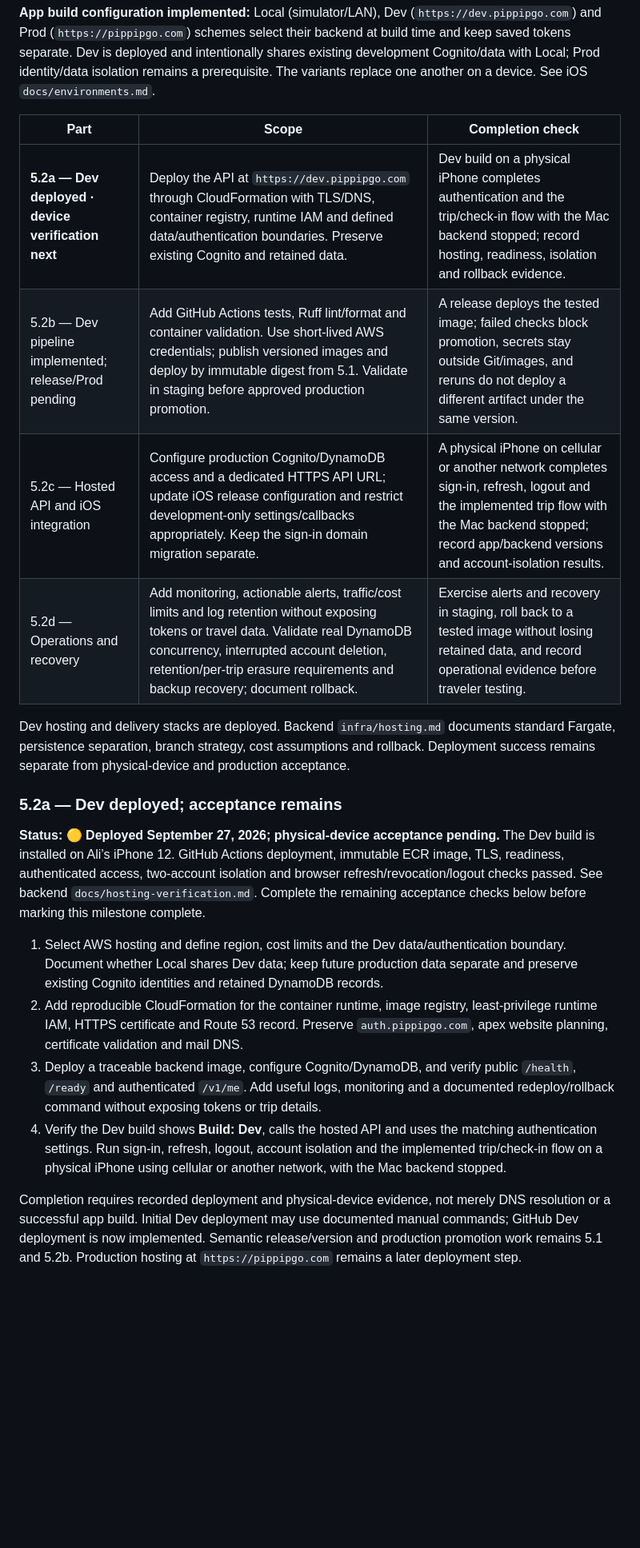
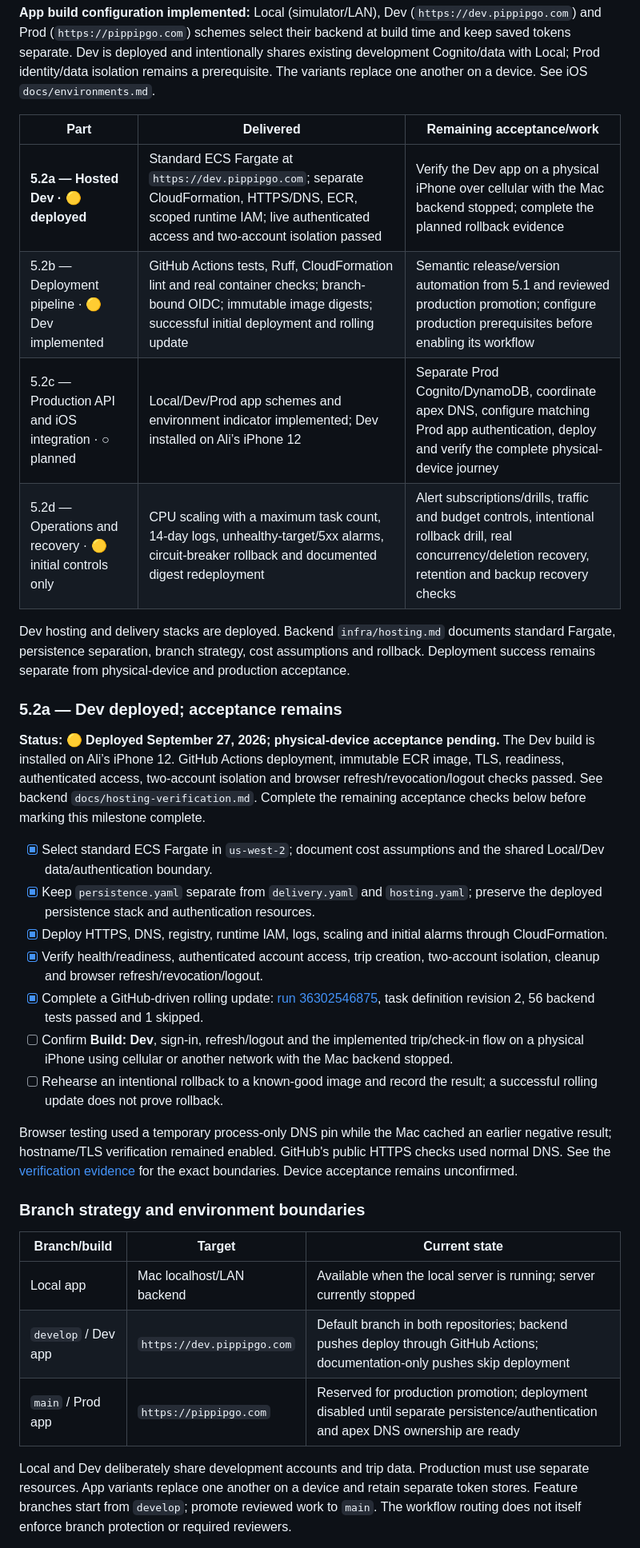
Before and after one commit to alikian/pipgogo-ios, a Markdown page: ROADMAP.md, the part around one of its changes. Shown at 80% size. Drawn GitHub-style; blank space fills up the shorter version.

Commit message:
docs: update roadmap after hosted Dev delivery

```diff
--- a/ROADMAP.md
+++ b/ROADMAP.md
@@ -129,12 +131,12 @@ The next product feature is 2.7, partial companion package.
 
 **App build configuration implemented:** Local (simulator/LAN), Dev (`https://dev.pippipgo.com`) and Prod (`https://pippipgo.com`) schemes select their backend at build time and keep saved tokens separate. Dev is deployed and intentionally shares existing development Cognito/data with Local; Prod identity/data isolation remains a prerequisite. The variants replace one another on a device. See iOS `docs/environments.md`.
 
-| Part | Scope | Completion check |
+| Part | Delivered | Remaining acceptance/work |
 | --- | --- | --- |
-| **5.2a — Dev deployed · device verification next** | Deploy the API at `https://dev.pippipgo.com` through CloudFormation with TLS/DNS, container registry, runtime IAM and defined data/authentication boundaries. Preserve existing Cognito and retained data. | Dev build on a physical iPhone completes authentication and the trip/check-in flow with the Mac backend stopped; record hosting, readiness, isolation and rollback evidence. |
-| 5.2b — Dev pipeline implemented; release/Prod pending | Add GitHub Actions tests, Ruff lint/format and container validation. Use short-lived AWS credentials; publish versioned images and deploy by immutable digest from 5.1. Validate in staging before approved production promotion. | A release deploys the tested image; failed checks block promotion, secrets stay outside Git/images, and reruns do not deploy a different artifact under the same version. |
-| 5.2c — Hosted API and iOS integration | Configure production Cognito/DynamoDB access and a dedicated HTTPS API URL; update iOS release configuration and restrict development-only settings/callbacks appropriately. Keep the sign-in domain migration separate. | A physical iPhone on cellular or another network completes sign-in, refresh, logout and the implemented trip flow with the Mac backend stopped; record app/backend versions and account-isolation results. |
-| 5.2d — Operations and recovery | Add monitoring, actionable alerts, traffic/cost limits and log retention without exposing tokens or travel data. Validate real DynamoDB concurrency, interrupted account deletion, retention/per-trip erasure requirements and backup recovery; document rollback. | Exercise alerts and recovery in staging, roll back to a tested image without losing retained data, and record operational evidence before traveler testing. |
+| **5.2a — Hosted Dev · 🟡 deployed** | Standard ECS Fargate at `https://dev.pippipgo.com`; separate CloudFormation, HTTPS/DNS, ECR, scoped runtime IAM; live authenticated access and two-account isolation passed | Verify the Dev app on a physical iPhone over cellular with the Mac backend stopped; complete the planned rollback evidence |
+| 5.2b — Deployment pipeline · 🟡 Dev implemented | GitHub Actions tests, Ruff, CloudFormation lint and real container checks; branch-bound OIDC; immutable image digests; successful initial deployment and rolling update | Semantic release/version automation from 5.1 and reviewed production promotion; configure production prerequisites before enabling its workflow |
+| 5.2c — Production API and iOS integration · ○ planned | Local/Dev/Prod app schemes and environment indicator implemented; Dev installed on Ali’s iPhone 12 | Separate Prod Cognito/DynamoDB, coordinate apex DNS, configure matching Prod app authentication, deploy and verify the complete physical-device journey |
+| 5.2d — Operations and recovery · 🟡 initial controls only | CPU scaling with a maximum task count, 14-day logs, unhealthy-target/5xx alarms, circuit-breaker rollback and documented digest redeployment | Alert subscriptions/drills, traffic and budget controls, intentional rollback drill, real concurrency/deletion recovery, retention and backup recovery checks |
 
 Dev hosting and delivery stacks are deployed. Backend `infra/hosting.md` documents
 standard Fargate, persistence separation, branch strategy, cost assumptions and rollback.
@@ -148,22 +150,29 @@ ECR image, TLS, readiness, authenticated access, two-account isolation and brows
 refresh/revocation/logout checks passed. See backend `docs/hosting-verification.md`. Complete the
 remaining acceptance checks below before marking this milestone complete.
 
-1. Select AWS hosting and define region, cost limits and the Dev data/authentication
-   boundary. Document whether Local shares Dev data; keep future production data
-   separate and preserve existing Cognito identities and retained DynamoDB records.
-2. Add reproducible CloudFormation for the container runtime, image registry,
-   least-privilege runtime IAM, HTTPS certificate and Route 53 record. Preserve
-   `auth.pippipgo.com`, apex website planning, certificate validation and mail DNS.
-3. Deploy a traceable backend image, configure Cognito/DynamoDB, and verify public
-   `/health`, `/ready` and authenticated `/v1/me`. Add useful logs, monitoring and
-   a documented redeploy/rollback command without exposing tokens or trip details.
-4. Verify the Dev build shows **Build: Dev**, calls the hosted API and uses the
-   matching authentication settings. Run sign-in, refresh, logout, account isolation
-   and the implemented trip/check-in flow on a physical iPhone using cellular or
-   another network, with the Mac backend stopped.
+- [x] Select standard ECS Fargate in `us-west-2`; document cost assumptions and the shared Local/Dev data/authentication boundary.
+- [x] Keep `persistence.yaml` separate from `delivery.yaml` and `hosting.yaml`; preserve the deployed persistence stack and authentication resources.
+- [x] Deploy HTTPS, DNS, registry, runtime IAM, logs, scaling and initial alarms through CloudFormation.
+- [x] Verify health/readiness, authenticated account access, trip creation, two-account isolation, cleanup and browser refresh/revocation/logout.
+- [x] Complete a GitHub-driven rolling update: [run 36302546875](https://github.com/alikian/pippipgo-backend/actions/runs/36302546875), task definition revision 2, 56 backend tests passed and 1 skipped.
+- [ ] Confirm **Build: Dev**, sign-in, refresh/logout and the implemented trip/check-in flow on a physical iPhone using cellular or another network with the Mac backend stopped.
+- [ ] Rehearse an intentional rollback to a known-good image and record the result; a successful rolling update does not prove rollback.
 
-Completion requires recorded deployment and physical-device evidence, not merely
-DNS resolution or a successful app build. Initial Dev deployment may use documented
-manual commands; GitHub Dev deployment is now implemented. Semantic release/version
-and production promotion work remains 5.1 and 5.2b.
-Production hosting at `https://pippipgo.com` remains a later deployment step.
+Browser testing used a temporary process-only DNS pin while the Mac cached an earlier
+negative result; hostname/TLS verification remained enabled. GitHub's public HTTPS
+checks used normal DNS. See the [verification evidence](https://github.com/alikian/pippipgo-backend/blob/develop/docs/hosting-verification.md)
+for the exact boundaries. Device acceptance remains unconfirmed.
+
+### Branch strategy and environment boundaries
+
+| Branch/build | Target | Current state |
+| --- | --- | --- |
+| Local app | Mac localhost/LAN backend | Available when the local server is running; server currently stopped |
+| `develop` / Dev app | `https://dev.pippipgo.com` | Default branch in both repositories; backend pushes deploy through GitHub Actions; documentation-only pushes skip deployment |
+| `main` / Prod app | `https://pippipgo.com` | Reserved for production promotion; deployment disabled until separate persistence/authentication and apex DNS ownership are ready |
+
+Local and Dev deliberately share development accounts and trip data. Production must
+use separate resources. App variants replace one another on a device and retain separate
+token stores. Feature branches start from `develop`; promote reviewed work to `main`.
+The workflow routing does not itself enforce branch protection or required reviewers.
+
```
Also changed, not shown: other parts of ROADMAP.md (+16 -8 lines), AGENTS.md (+1 -1 lines), TIME_LOG.md (+6 -3 lines).
